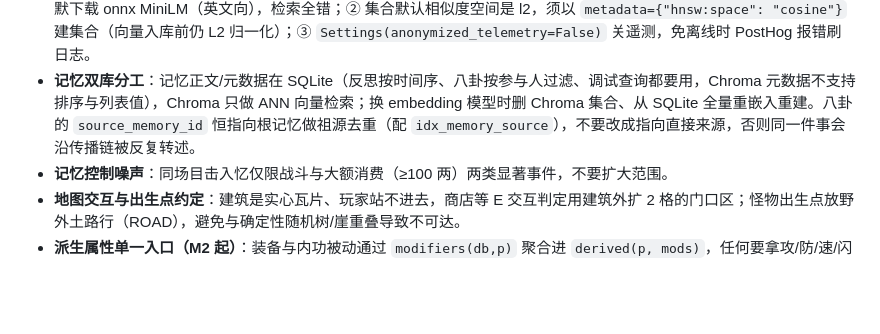
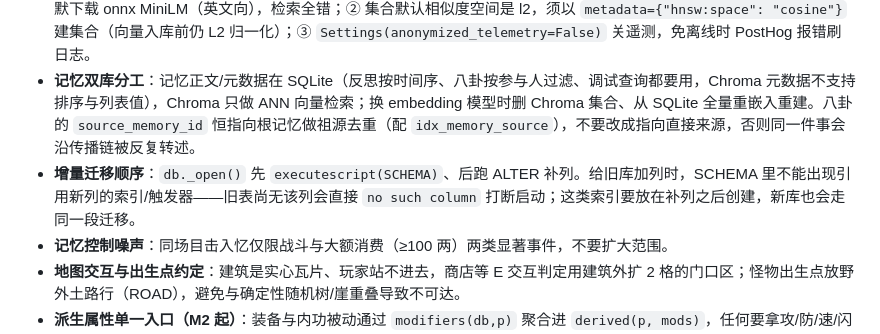
Before and after one commit to behd7/xia, a Markdown page: AGENTS.md, the part around the change. Drawn GitHub-style; blank space fills up the shorter version.

Commit message:
docs: 补充 SQLite 增量迁移顺序约束
做了什么：AGENTS.md 已知坑新增一条：SCHEMA 建表先于 ALTER 补列执行，引用新列的索引必须放到补列之后创建。
怎么做的：根据本次 source_memory_id 索引打断旧库启动的实际故障，记录正确顺序与后果。
为什么这样做：后续加列时若把索引写回 SCHEMA，会让所有旧存档再次启动失败，这条约束必须在改库前就能看到。

```diff
--- a/AGENTS.md
+++ b/AGENTS.md
@@ -69,6 +69,7 @@ cd server && uv venv .venv && uv pip install -r requirements.txt
 - **游戏时钟**：1 现实秒 = 1 游戏分（可配），一个游戏日 ≈ 24 现实分钟。记忆 `ts_game`、NPC 日程、recency 衰减（半衰期 3 游戏日）全部基于游戏时间；但 M4 的 `paused_until`、`last_greet_real`、关系摘要水位 `relationship.updated_at` 和 `memory.created_at_real` 用现实时间（`time.time()`），两套时间不要混用。时钟 anchor 存 kv（`clock_anchor_real/game`），**服务器停机期间游戏时间照常流逝**（偏移语义，重启续走）；客户端（Godot）用同一 anchor 本地推算 HUD，不做轮询。气泡到期用本地 `Time.get_ticks_msec()`，不要与服务器 epoch 字段互比。
 - **ChromaDB 三坑**：① 建集合用 `embedding_function=None` 且 add/query 恒显式传 embeddings——否则 Chroma 会静默下载 onnx MiniLM（英文向），检索全错；② 集合默认相似度空间是 l2，须以 `metadata={"hnsw:space": "cosine"}` 建集合（向量入库前仍 L2 归一化）；③ `Settings(anonymized_telemetry=False)` 关遥测，免离线时 PostHog 报错刷日志。
 - **记忆双库分工**：记忆正文/元数据在 SQLite（反思按时间序、八卦按参与人过滤、调试查询都要用，Chroma 元数据不支持排序与列表值），Chroma 只做 ANN 向量检索；换 embedding 模型时删 Chroma 集合、从 SQLite 全量重嵌入重建。八卦的 `source_memory_id` 恒指向根记忆做祖源去重（配 `idx_memory_source`），不要改成指向直接来源，否则同一件事会沿传播链被反复转述。
+- **增量迁移顺序**：`db._open()` 先 `executescript(SCHEMA)`、后跑 ALTER 补列。给旧库加列时，SCHEMA 里不能出现引用新列的索引/触发器——旧表尚无该列会直接 `no such column` 打断启动；这类索引要放在补列之后创建，新库也会走同一段迁移。
 - **记忆控制噪声**：同场目击入忆仅限战斗与大额消费（≥100 两）两类显著事件，不要扩大范围。
 - **地图交互与出生点约定**：建筑是实心瓦片、玩家站不进去，商店等 E 交互判定用建筑外扩 2 格的门口区；怪物出生点放野外土路行（ROAD），避免与确定性随机树/崖重叠导致不可达。
 - **派生属性单一入口（M2 起）**：装备与内功被动通过 `modifiers(db,p)` 聚合进 `derived(p, mods)`，任何要拿攻/防/速/闪避/暴击/上下限的代码一律走 `player.stats(db,p)`，**不要直接调 `derived(p)`**（会漏装备与被动）。入门门派加成是直改 player 行四维的一次性写入，不进 mods。
```
